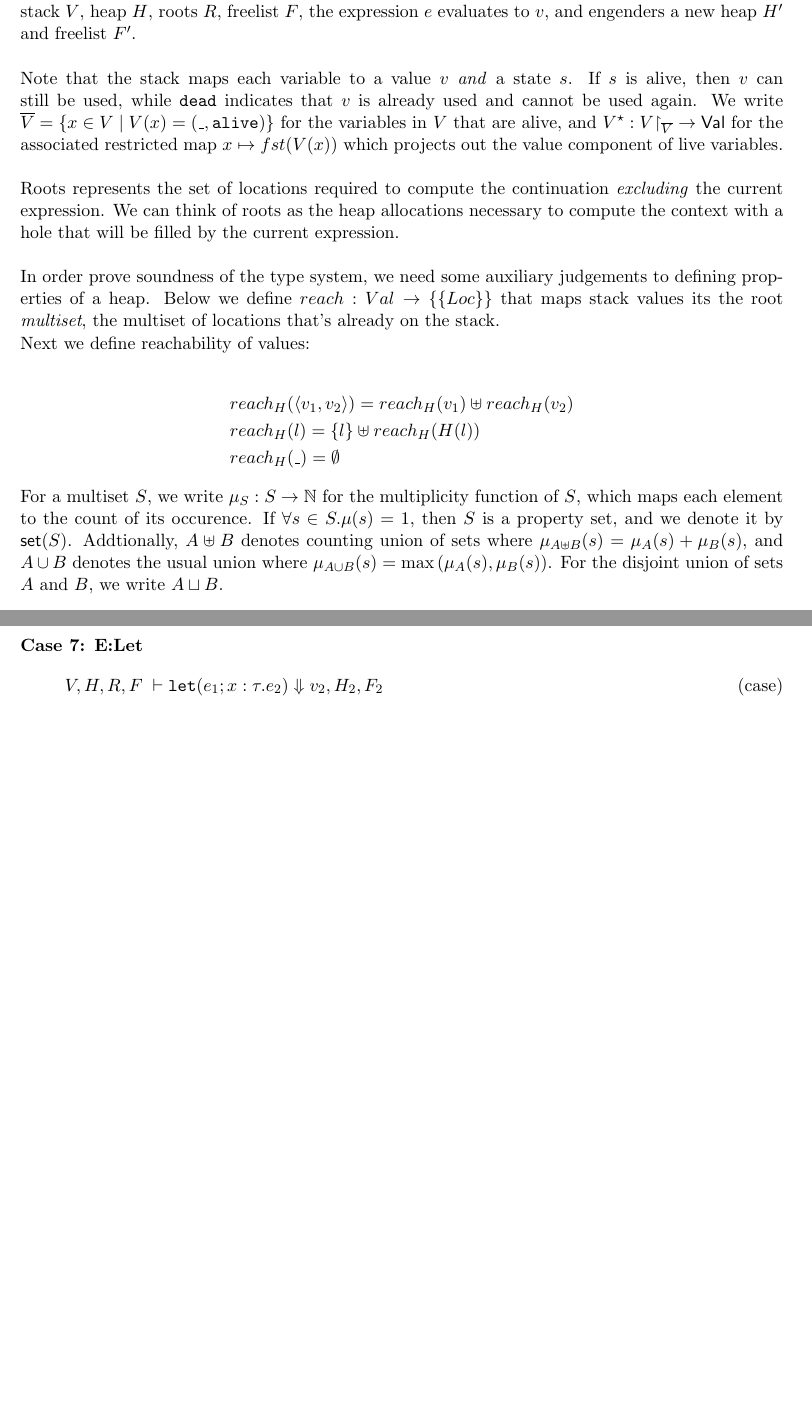
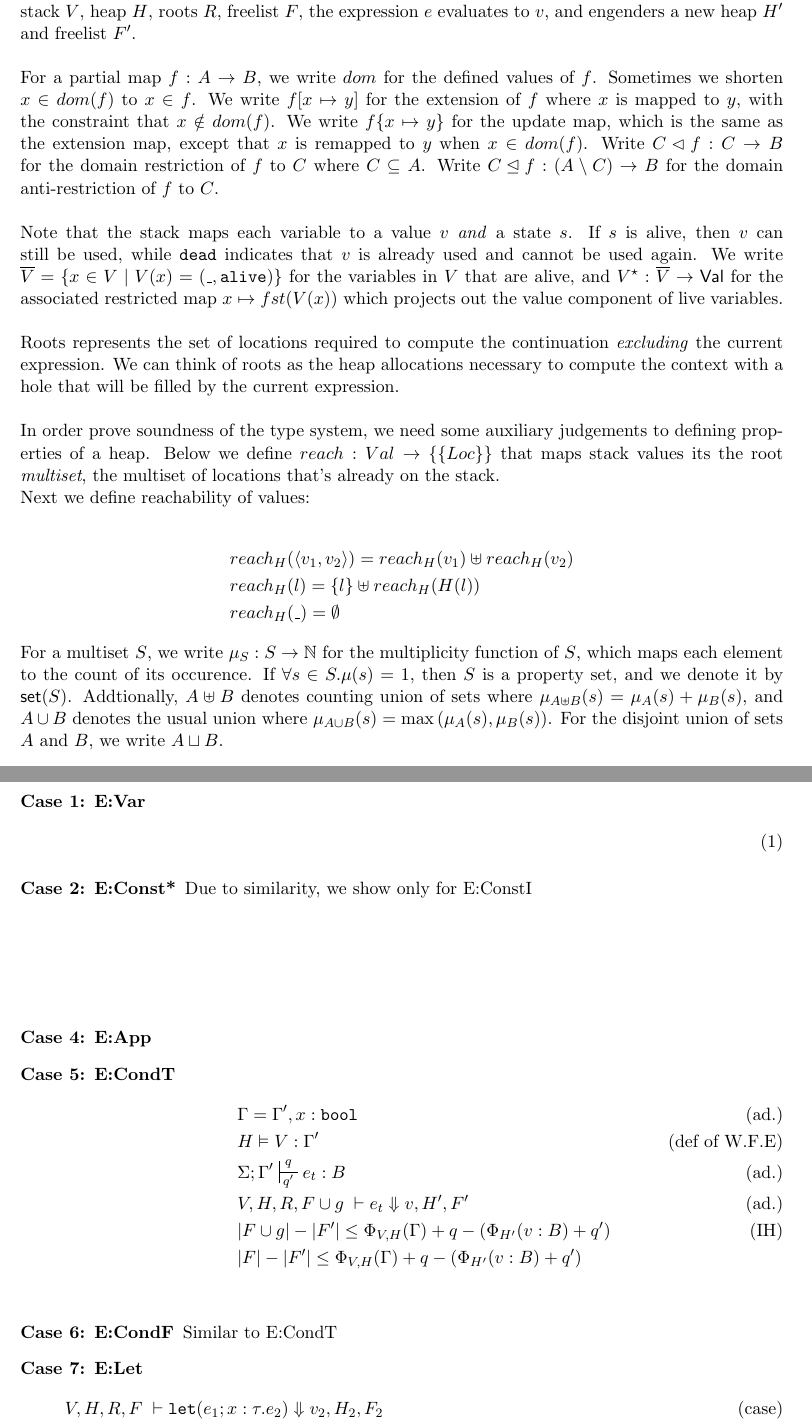
Before and after one commit to kaonn/0, a LaTeX document (tex/rules4.tex): two parts of pages 3 and 8 of 14 before the commit and two parts of pages 3 and 8 of 15 after it, joined at a grey line, cut at the place of the change, the shorter picture padded with empty space. The pictures show the PDF file tex/rules4.pdf that the author committed with the source.

```diff
--- a/tex/rules4.tex
+++ b/tex/rules4.tex
@@ -140,7 +141,10 @@
 freelist $F$, the expression $e$ evaluates to $v$, and engenders a new heap $H'$ and freelist $F'$.\\
 
 \noindent
-Note that the stack maps each variable to a value $v$ \emph{and} a state $s$. If $s$ is \irl{alive}, then $v$ can still be used, while $\irl{dead}$ indicates that $v$ is already used and cannot be used again. We write $\overline V = \{x \in V \mid V(x) = (\_,\irl{alive}) \}$ for the variables in $V$ that are alive, and $V^{\star} : V {\restriction_{\overline V}} \to \ms{Val}$ for the associated restricted map $x \mapsto fst(V(x))$ which projects out the value component of live variables.\\
+For a partial map $f : A \to B$, we write $dom$ for the defined values of $f$. Sometimes we shorten $x \in dom(f)$ to $x \in f$. We write $f[x \mapsto y]$ for the extension of $f$ where $x$ is mapped to $y$, with the constraint that $x \notin dom(f)$. We write $f\{x \mapsto y\}$ for the update map, which is the same as the extension map, except that $x$ is remapped to $y$ when $x \in dom(f)$. Write $C \lhd f : C \to B$ for the domain restriction of $f$ to $C$ where $C \subseteq A$. Write $C \unlhd f : (A \setminus C) \to B$ for the domain anti-restriction of $f$ to $C$.\\
+
+\noindent
+Note that the stack maps each variable to a value $v$ \emph{and} a state $s$. If $s$ is \irl{alive}, then $v$ can still be used, while $\irl{dead}$ indicates that $v$ is already used and cannot be used again. We write $\overline V = \{x \in V \mid V(x) = (\_,\irl{alive}) \}$ for the variables in $V$ that are alive, and $V^{\star} : \overline V \to \ms{Val}$ for the associated restricted map $x \mapsto fst(V(x))$ which projects out the value component of live variables.\\
 
 \noindent
 Roots represents the set of locations required to compute the continuation \emph{excluding} the current expression.
@@ -454,9 +459,19 @@
 
 
 \begin{lemma}
-For all stacks $V$ and heaps $H$, if  $V,H,R,F \; \vdash e \Downarrow v, H', F'$, $\Sigma^{\dagger}; \Gamma^{\dagger} \vdash e : B^{\dagger}$, $H \vDash V : \Gamma$, $\na{V,H}$, and $\dist{\{R,F,locs_{V,H}(e)\}}$, then $\ms{set}(reach_{H'}(v))$, $\dist{\{R,F',reach_{H'}(v)\}}$, $\ms{no\_ref}(V,H,v)$, and $\na{V,H'}$.
+For all stacks $V$ and heaps $H$, if  $V,H,R,F \; \vdash e \Downarrow v, H', F'$, $\Sigma^{\dagger}; \Gamma^{\dagger} \vdash e : B^{\dagger}$, $H \vDash V : \Gamma$, $\na{V,H}$, and $\dist{\{R,F,locs_{V,H}(e)\}}$, then $\ms{set}(reach_{H'}(v))$, $\dist{\{R,F',reach_{H'}(v)\}}$, $\ms{no\_ref}(FV(e) \unlhd V ,H,v)$, and $\na{V,H'}$.
 \end{lemma}
 
 \begin{proof}
 Nested induction on the evaluation judgement and the typing judgement.\\
 \begin{description}
+  \item[Case 1: E:Var]
+  \begin{align}
+  &
+  \end{align}
+  \item[Case 2: E:Const*]
+  Due to similarity, we show only for E:ConstI
+  \begin{align*}
+
+  \end{align*}
+  \item[Case 4: E:App]
@@ -463,3 +484,8 @@
+  &|F \cup g| - |F'| \le \Phi_{V,H}(\Gamma) +q - (\Phi_{H'}(v:B) + q') \tag{IH}\\
+  &|F| - |F'| \le \Phi_{V,H}(\Gamma) +q - (\Phi_{H'}(v:B) + q') \\
+  \end{align*}
+  \item[Case 6: E:CondF]
+  Similar to E:CondT
   \item [Case 7: E:Let]
   \begin{align*}
   &V,H,R,F \; \vdash \irl{let}(e_1; x : \tau.e_2) \Downarrow v_2,H_2,F_2 \tag{case}\\
```
Also changed, not shown: tex/rules4.pdf, tex/rules4.tex (14 more changed lines).
